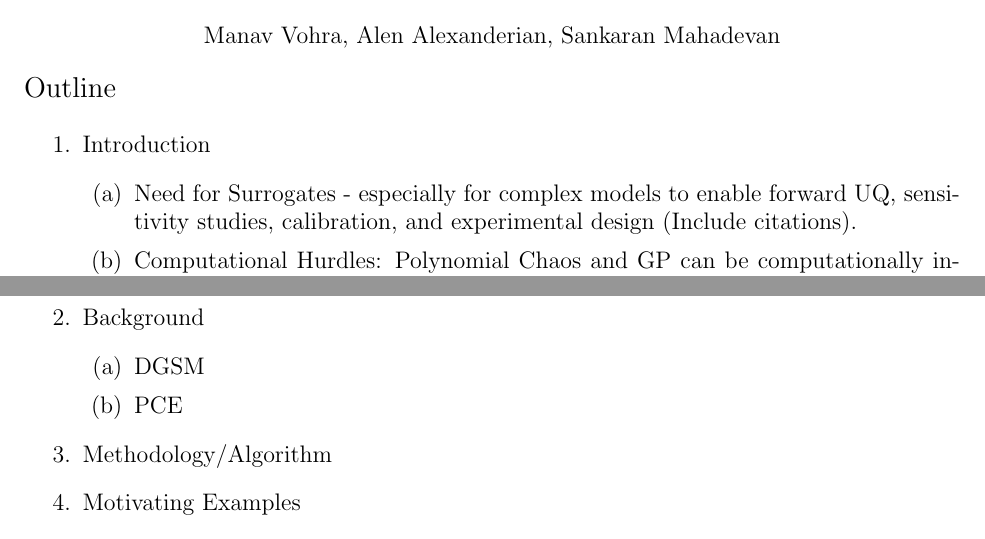
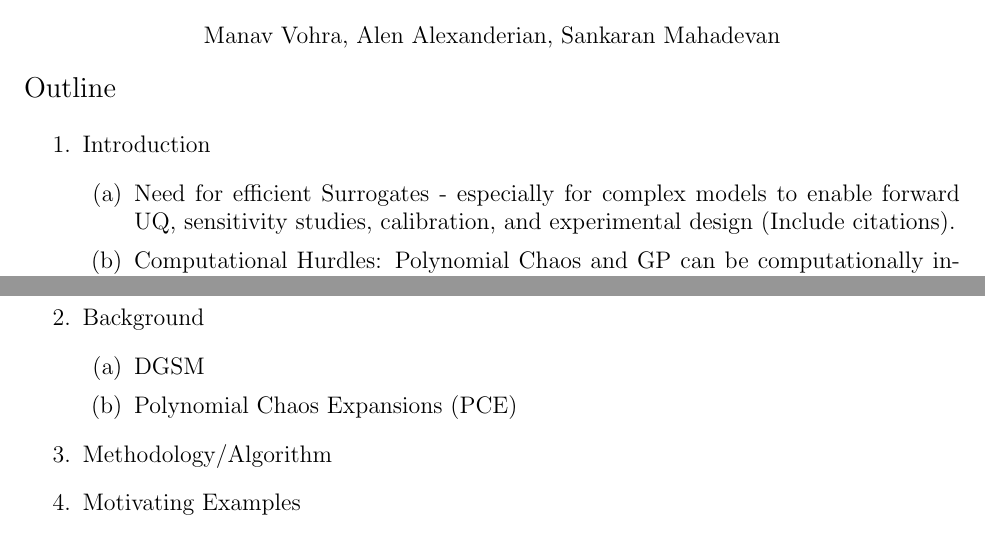
Before and after one commit to vohramanav/DGSM_PCE_MD, a LaTeX document (Paper/outline.tex): two parts of page 1 of 2, joined at a grey line, cut so that both start at the same text. Compiled offline with pdfLaTeX.

Commit message:
changed the outline ...

```diff
--- a/Paper/outline.tex
+++ b/Paper/outline.tex
@@ -49,7 +49,7 @@ Manav Vohra, Alen Alexanderian, Sankaran Mahadevan
 
 \item Introduction
 \begin{enumerate}
-\item Need for Surrogates - especially for complex models to enable forward UQ,
+\item Need for efficient Surrogates - especially for complex models to enable forward UQ,
 sensitivity studies, calibration, and experimental design (Include citations).
 \item Computational Hurdles: Polynomial Chaos and GP can be computationally
 intractable and suffer from the curse of dimensionality (Include plots for PCE
@@ -68,7 +68,7 @@ space and demonstrate computational advantage of this approach. .
 \item Background
 \begin{enumerate}
 \item DGSM
-\item PCE
+\item Polynomial Chaos Expansions (PCE)
 \end{enumerate}
 
 \item Methodology/Algorithm
```
